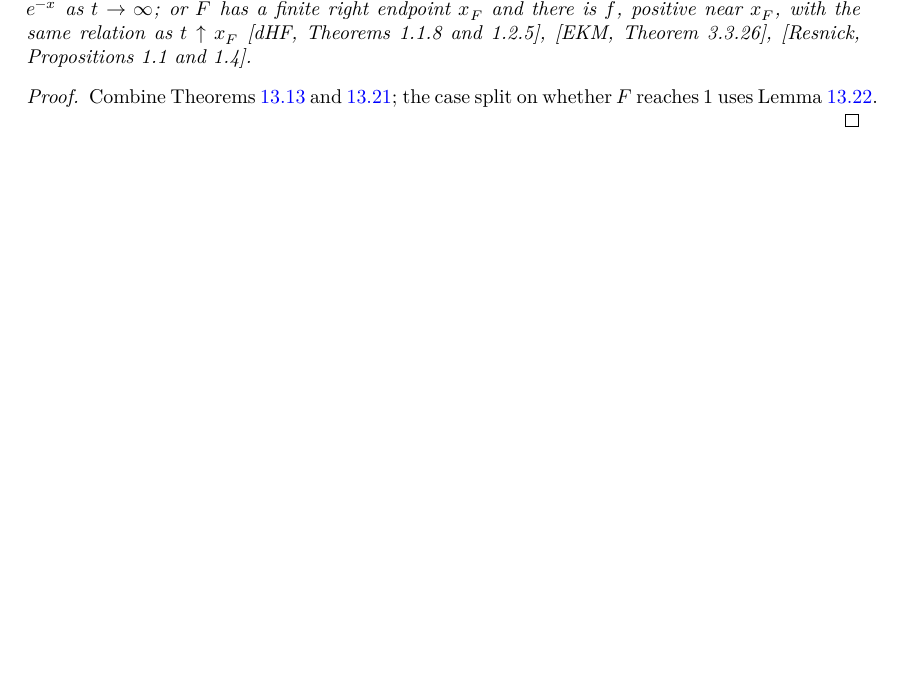
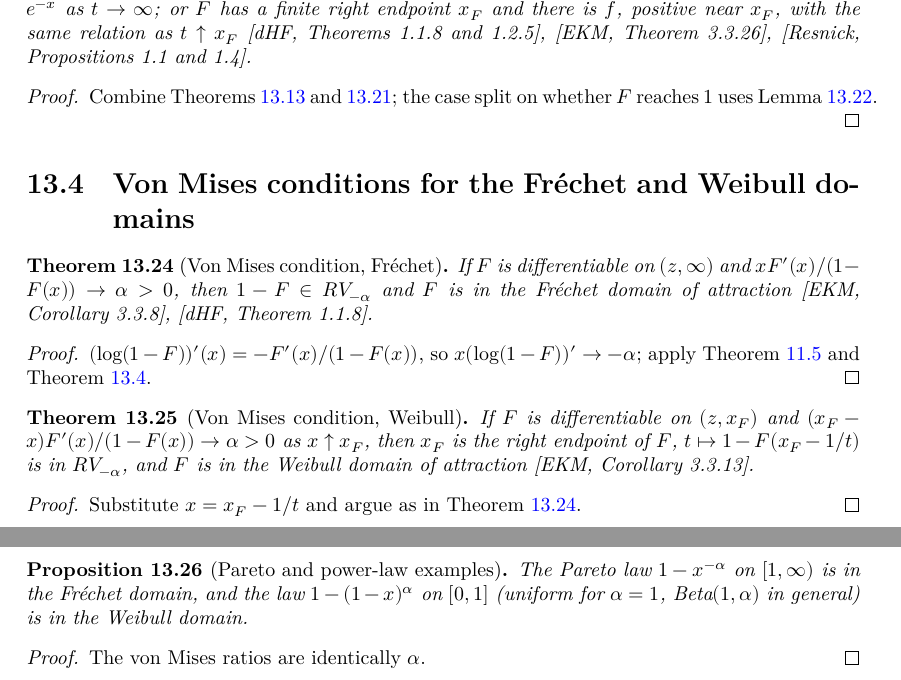
Before and after one commit to unbalancedparentheses/lean-extremevaluetheory, a LaTeX thesis (blueprint/src/print.tex, which reads blueprint/src/sections/domains_of_attraction.tex): part of page 52 of 69 before the commit and two parts of pages 53 and 54 of 71 after it, the two joined at a grey line, cut so that both start at the same text, the shorter picture padded with empty space. Compiled offline with XeLaTeX.

Commit message:
Document the von Mises conditions and Karamata's converse; union-merge the import list

```diff
--- a/blueprint/src/sections/domains_of_attraction.tex
+++ b/blueprint/src/sections/domains_of_attraction.tex
@@ -456,3 +456,48 @@ for $F$ is a function $f$, positive for $t$ near $x_F$, such that
   Combine Theorems~\ref{thm:mda-gumbel-of-auxiliary} and~\ref{thm:gumbel-necessity}; the case
   split on whether $F$ reaches $1$ uses Lemma~\ref{lem:right-endpoint}.
 \end{proof}
+
+\section{Von Mises conditions for the Fr\'echet and Weibull domains}
+
+\begin{theorem}[Von Mises condition, Fr\'echet]
+  \label{thm:von-mises-frechet}
+  \uses{thm:mda-frechet-iff, thm:karamata-converse}
+  \lean{CumulativeDistributionFunction.isRegularlyVarying_of_vonMises, CumulativeDistributionFunction.isInMDAFrechet_of_vonMises}
+  \leanok
+  If $F$ is differentiable on $(z, \infty)$ and $x F'(x)/(1 - F(x)) \to \alpha > 0$, then
+  $1 - F \in RV_{-\alpha}$ and $F$ is in the Fr\'echet domain of attraction
+  [EKM, Corollary~3.3.8], [dHF, Theorem~1.1.8].
+\end{theorem}
+\begin{proof}
+  \leanok
+  $(\log(1-F))'(x) = -F'(x)/(1-F(x))$, so $x (\log(1 - F))' \to -\alpha$; apply
+  Theorem~\ref{thm:karamata-converse} and Theorem~\ref{thm:mda-frechet-iff}.
+\end{proof}
+
+\begin{theorem}[Von Mises condition, Weibull]
+  \label{thm:von-mises-weibull}
+  \uses{thm:mda-weibull-iff, thm:karamata-converse}
+  \lean{CumulativeDistributionFunction.isRegularlyVarying_of_vonMises_nhdsLT, CumulativeDistributionFunction.isInMDAWeibull_of_vonMises}
+  \leanok
+  If $F$ is differentiable on $(z, x_F)$ and $(x_F - x) F'(x)/(1 - F(x)) \to \alpha > 0$ as
+  $x \uparrow x_F$, then $x_F$ is the right endpoint of $F$, $t \mapsto 1 - F(x_F - 1/t)$ is in
+  $RV_{-\alpha}$, and $F$ is in the Weibull domain of attraction [EKM, Corollary~3.3.13].
+\end{theorem}
+\begin{proof}
+  \leanok
+  Substitute $x = x_F - 1/t$ and argue as in Theorem~\ref{thm:von-mises-frechet}.
+\end{proof}
+
+\begin{proposition}[Pareto and power-law examples]
+  \label{prop:von-mises-examples}
+  \uses{thm:von-mises-frechet, thm:von-mises-weibull}
+  \lean{CumulativeDistributionFunction.paretoCDF, CumulativeDistributionFunction.isInMDAFrechet_paretoCDF, CumulativeDistributionFunction.powerCDF, CumulativeDistributionFunction.isInMDAWeibull_powerCDF}
+  \leanok
+  The Pareto law $1 - x^{-\alpha}$ on $[1, \infty)$ is in the Fr\'echet domain, and the law
+  $1 - (1 - x)^\alpha$ on $[0, 1]$ (uniform for $\alpha = 1$, Beta$(1, \alpha)$ in general) is in
+  the Weibull domain.
+\end{proposition}
+\begin{proof}
+  \leanok
+  The von Mises ratios are identically $\alpha$.
+\end{proof}
```
Also changed, not shown: FAITHFULNESS.md (+4 -1 lines), blueprint/src/sections/karamata.tex (+45 -0 lines), README.md, 1 other file.
